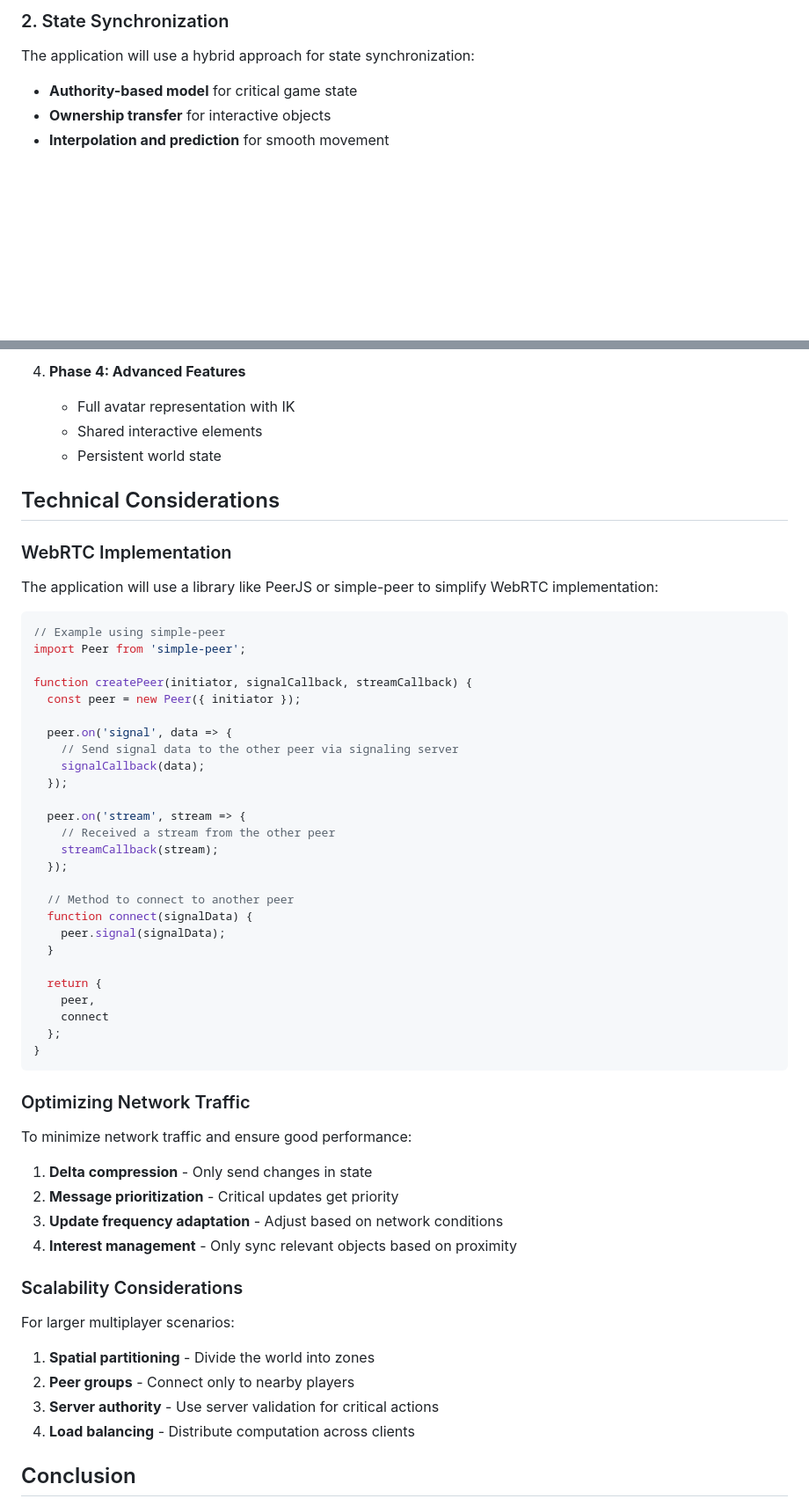
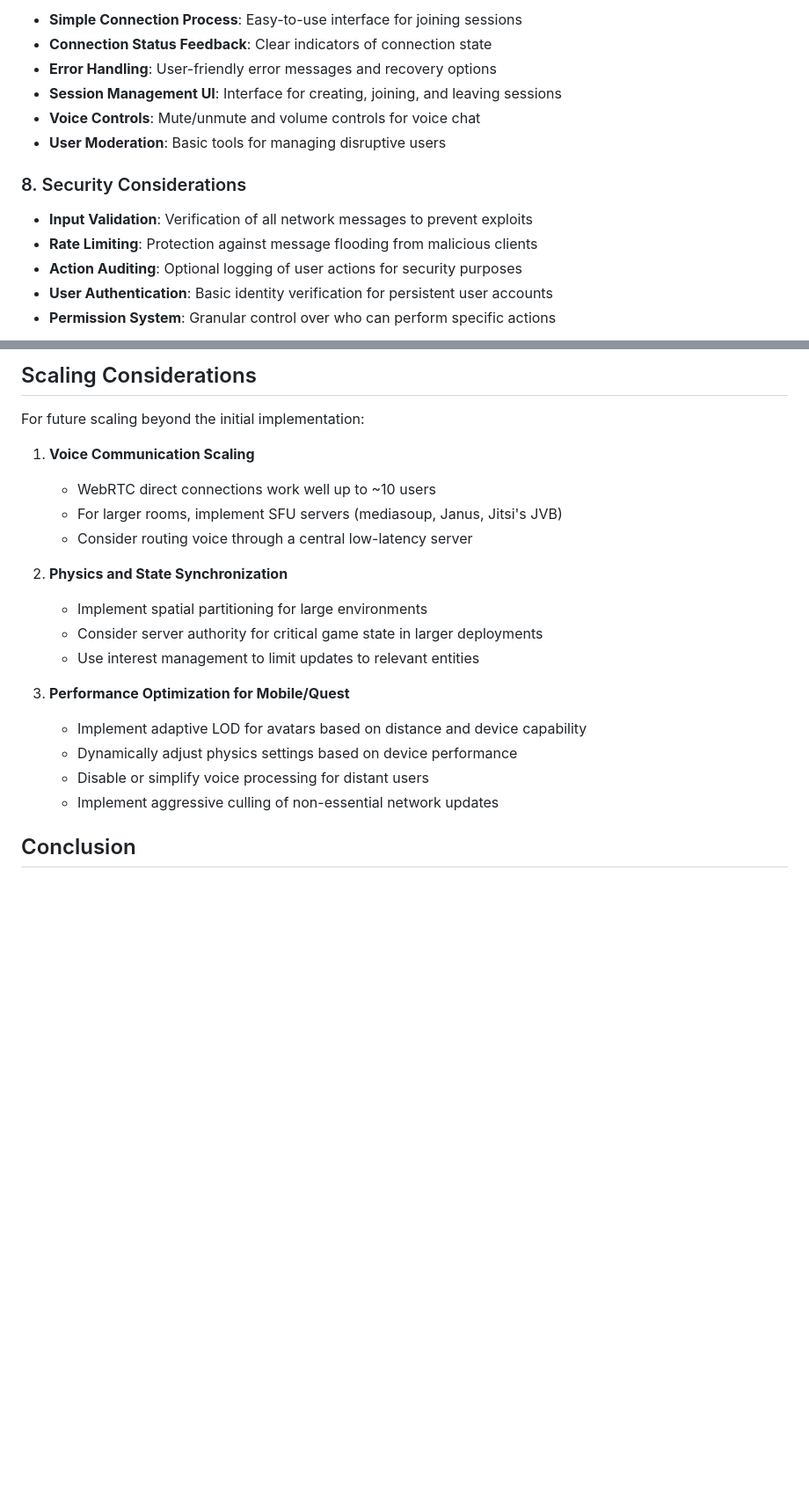
Before and after one commit to Tezeroth/VRMOBDESK-REFACTOR, a Markdown page: Documentation/Docs/MultiplayerPreparation.md, 2 parts joined by grey strips. Shown: that part at 88% size. GitHub-like rendering; blank space fills up the shorter version.

````diff
--- a/Documentation/Docs/MultiplayerPreparation.md
+++ b/Documentation/Docs/MultiplayerPreparation.md
@@ -75,9 +69,16 @@ graph TD
 
-### 2. State Synchronization
+- **Simple Connection Process**: Easy-to-use interface for joining sessions
+- **Connection Status Feedback**: Clear indicators of connection state
+- **Error Handling**: User-friendly error messages and recovery options
+- **Session Management UI**: Interface for creating, joining, and leaving sessions
+- **Voice Controls**: Mute/unmute and volume controls for voice chat
+- **User Moderation**: Basic tools for managing disruptive users
 
-The application will use a hybrid approach for state synchronization:
+### 8. Security Considerations
 
-- **Authority-based model** for critical game state
-- **Ownership transfer** for interactive objects
-- **Interpolation and prediction** for smooth movement
+- **Input Validation**: Verification of all network messages to prevent exploits
+- **Rate Limiting**: Protection against message flooding from malicious clients
+- **Action Auditing**: Optional logging of user actions for security purposes
+- **User Authentication**: Basic identity verification for persistent user accounts
+- **Permission System**: Granular control over who can perform specific actions
 
@@ -176,61 +168,25 @@ Players will be represented with:
 
-4. **Phase 4: Advanced Features**
-   - Full avatar representation with IK
-   - Shared interactive elements
-   - Persistent world state
+## Scaling Considerations
 
-## Technical Considerations
+For future scaling beyond the initial implementation:
 
-### WebRTC Implementation
+1. **Voice Communication Scaling**
+   - WebRTC direct connections work well up to ~10 users
+   - For larger rooms, implement SFU servers (mediasoup, Janus, Jitsi's JVB)
+   - Consider routing voice through a central low-latency server
 
-The application will use a library like PeerJS or simple-peer to simplify WebRTC implementation:
+2. **Physics and State Synchronization**
+   - Implement spatial partitioning for large environments
+   - Consider server authority for critical game state in larger deployments
+   - Use interest management to limit updates to relevant entities
 
-```javascript
-// Example using simple-peer
-import Peer from 'simple-peer';
+3. **Performance Optimization for Mobile/Quest**
+   - Implement adaptive LOD for avatars based on distance and device capability
+   - Dynamically adjust physics settings based on device performance
+   - Disable or simplify voice processing for distant users
+   - Implement aggressive culling of non-essential network updates
 
-function createPeer(initiator, signalCallback, streamCallback) {
-  const peer = new Peer({ initiator });
 
-  peer.on('signal', data => {
-    // Send signal data to the other peer via signaling server
-    signalCallback(data);
-  });
-
-  peer.on('stream', stream => {
-    // Received a stream from the other peer
-    streamCallback(stream);
-  });
-
-  // Method to connect to another peer
-  function connect(signalData) {
-    peer.signal(signalData);
-  }
-
-  return {
-    peer,
-    connect
-  };
-}
-```
-
-### Optimizing Network Traffic
-
-To minimize network traffic and ensure good performance:
-
-1. **Delta compression** - Only send changes in state
-2. **Message prioritization** - Critical updates get priority
-3. **Update frequency adaptation** - Adjust based on network conditions
-4. **Interest management** - Only sync relevant objects based on proximity
-
-### Scalability Considerations
-
-For larger multiplayer scenarios:
-
-1. **Spatial partitioning** - Divide the world into zones
-2. **Peer groups** - Connect only to nearby players
-3. **Server authority** - Use server validation for critical actions
-4. **Load balancing** - Distribute computation across clients
 
 ## Conclusion
 
````
Also changed, not shown: other parts of Documentation/Docs/MultiplayerPreparation.md (+116 -131 lines).
